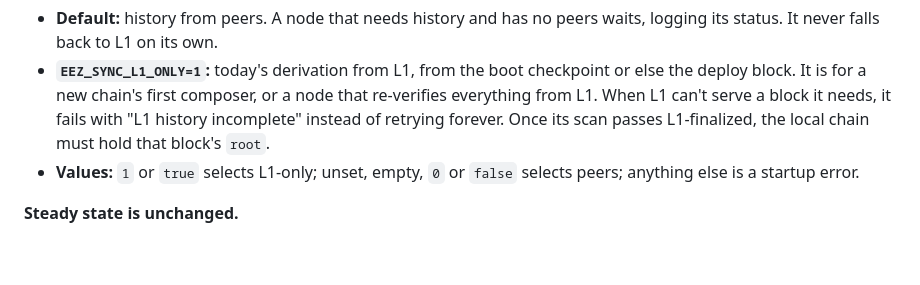
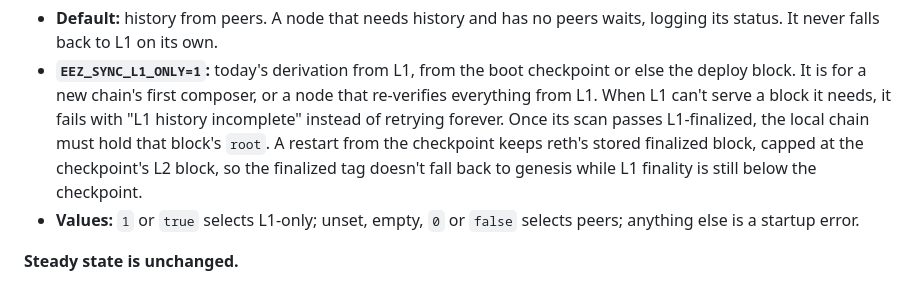
Before and after one commit to eez-association/eez-rollup0, a Markdown page: docs/sequencer-signatures-and-p2p.md, the part around the change. GitHub-like rendering; blank space fills up the shorter version.

Commit message:
docs(sync): an L1-only restart keeps reth's finalized block

```diff
--- a/docs/sequencer-signatures-and-p2p.md
+++ b/docs/sequencer-signatures-and-p2p.md
@@ -411,7 +411,9 @@ are to `fa9e76a`.
   or a node that re-verifies everything from L1. When L1 can't serve a block it
   needs, it fails with "L1 history incomplete" instead of retrying forever.
   Once its scan passes L1-finalized, the local chain must hold that block's
-  `root`.
+  `root`. A restart from the checkpoint keeps reth's stored finalized block,
+  capped at the checkpoint's L2 block, so the finalized tag doesn't fall back to
+  genesis while L1 finality is still below the checkpoint.
 - **Values:** `1` or `true` selects L1-only; unset, empty, `0` or `false`
   selects peers; anything else is a startup error.
 
```
